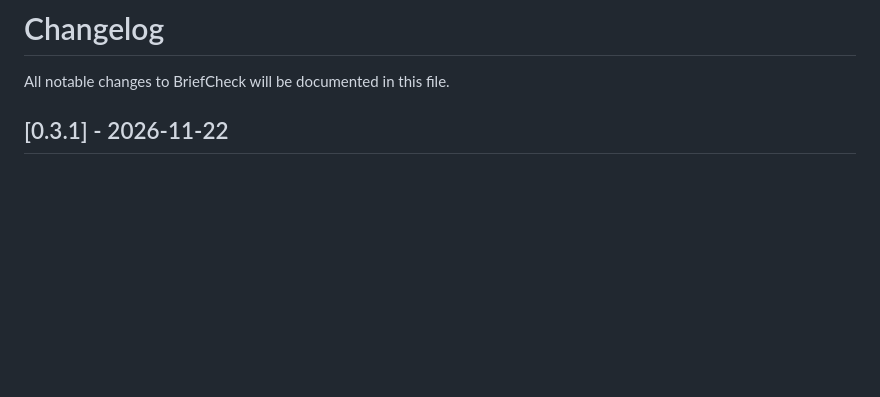
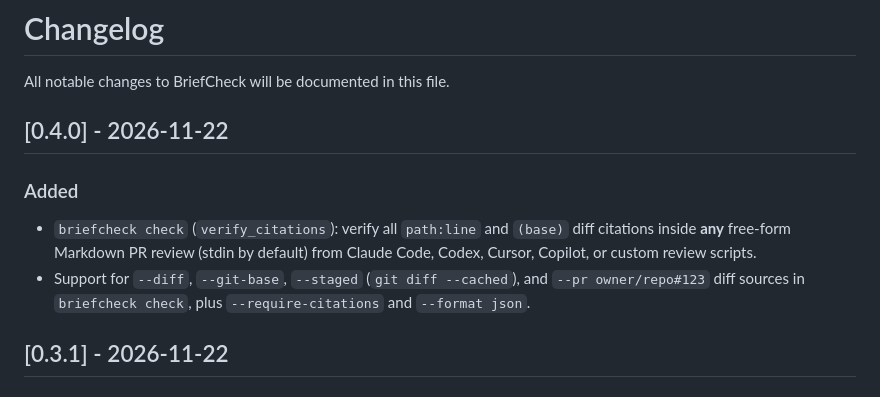
Before and after one commit to yulongwu-x/BriefCheck, a Markdown page: CHANGELOG.md, the part around the change. Drawn GitHub-style; blank space fills up the shorter version.

```diff
--- a/CHANGELOG.md
+++ b/CHANGELOG.md
@@ -1,6 +1,12 @@
 # Changelog
 
 All notable changes to BriefCheck will be documented in this file.
+
+## [0.4.0] - 2026-11-22
+
+### Added
+- `briefcheck check` (`verify_citations`): verify all `path:line` and `(base)` diff citations inside **any** free-form Markdown PR review (stdin by default) from Claude Code, Codex, Cursor, Copilot, or custom review scripts.
+- Support for `--diff`, `--git-base`, `--staged` (`git diff --cached`), and `--pr owner/repo#123` diff sources in `briefcheck check`, plus `--require-citations` and `--format json`.
 
 ## [0.3.1] - 2026-11-22
 
```
Also changed, not shown: README.md (+18 -5 lines), README.zh-CN.md (+18 -5 lines), docs/briefcheck-demo.png, 7 other files.
